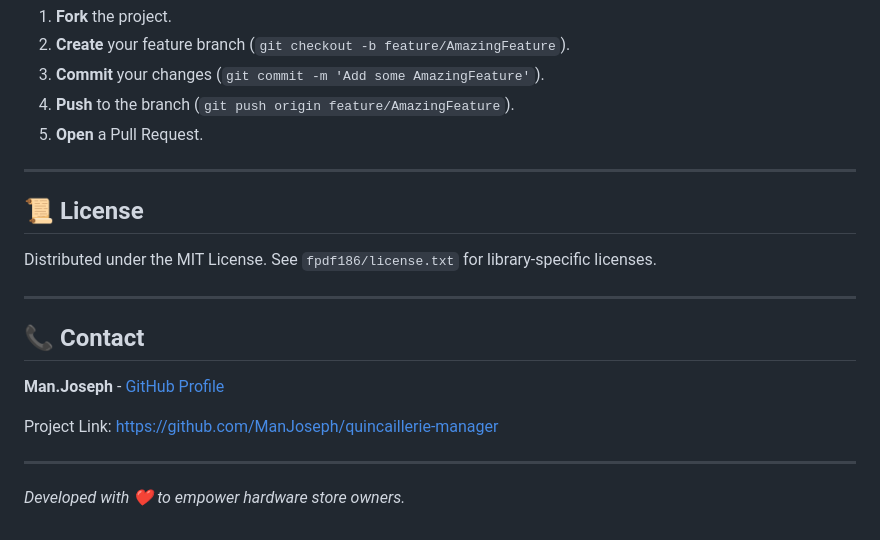
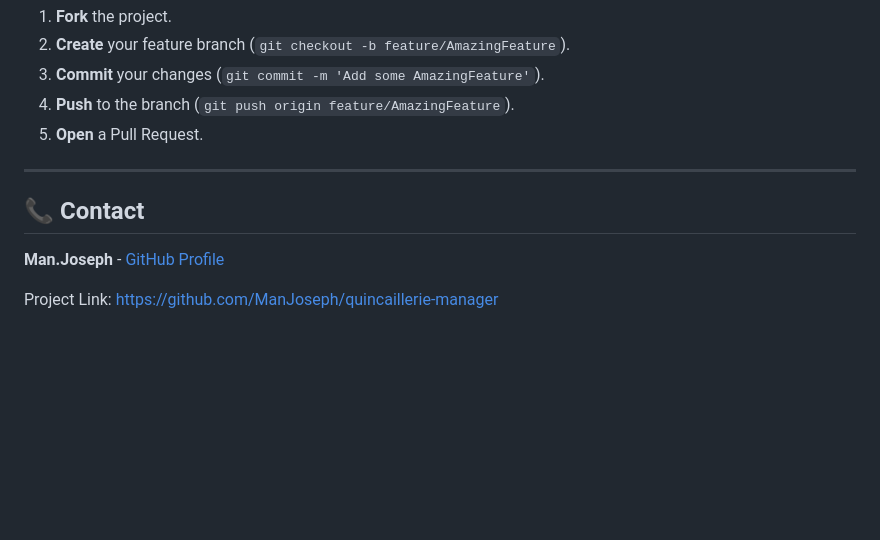
Before and after one commit to ManJoseph/quincaillerie-manager, a Markdown page: README.md, the part around one of its changes. GitHub-like rendering; blank space fills up the shorter version.

Commit message:
Remove license section from README
Removed license section and related content from README.

```diff
--- a/README.md
+++ b/README.md
@@ -84,17 +83,8 @@ We welcome contributions! Whether it's fixing bugs, adding features, or improvin
 
 ---
 
-## 📜 License
-
-Distributed under the MIT License. See `fpdf186/license.txt` for library-specific licenses.
-
----
-
 ## 📞 Contact
 
 **Man.Joseph** - [GitHub Profile](https://github.com/ManJoseph)
 
 Project Link: [https://github.com/ManJoseph/quincaillerie-manager](https://github.com/ManJoseph/quincaillerie-manager)
-
----
-*Developed with ❤️ to empower hardware store owners.*
```
Also changed, not shown: other parts of README.md (+0 -1 lines).
